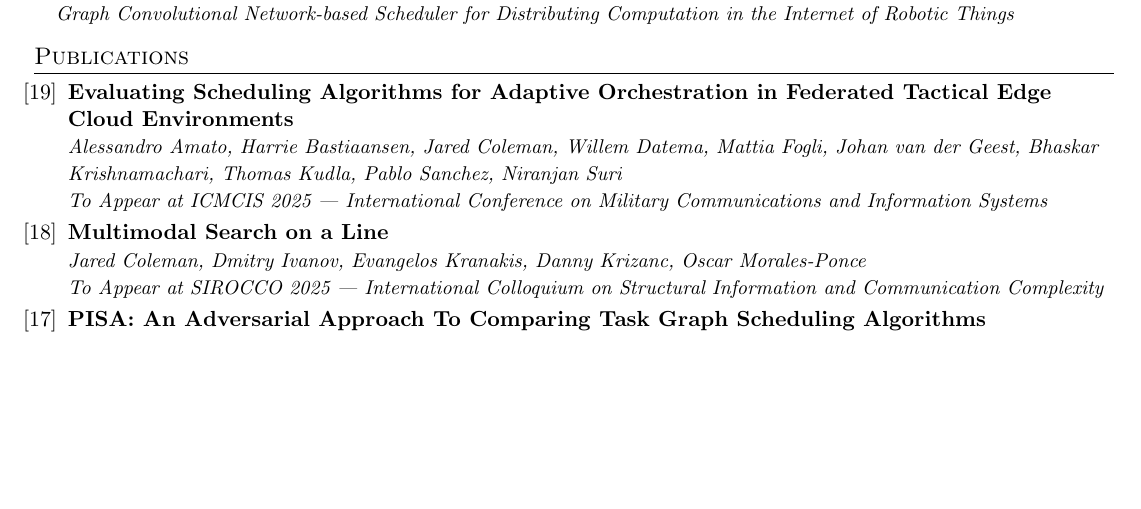
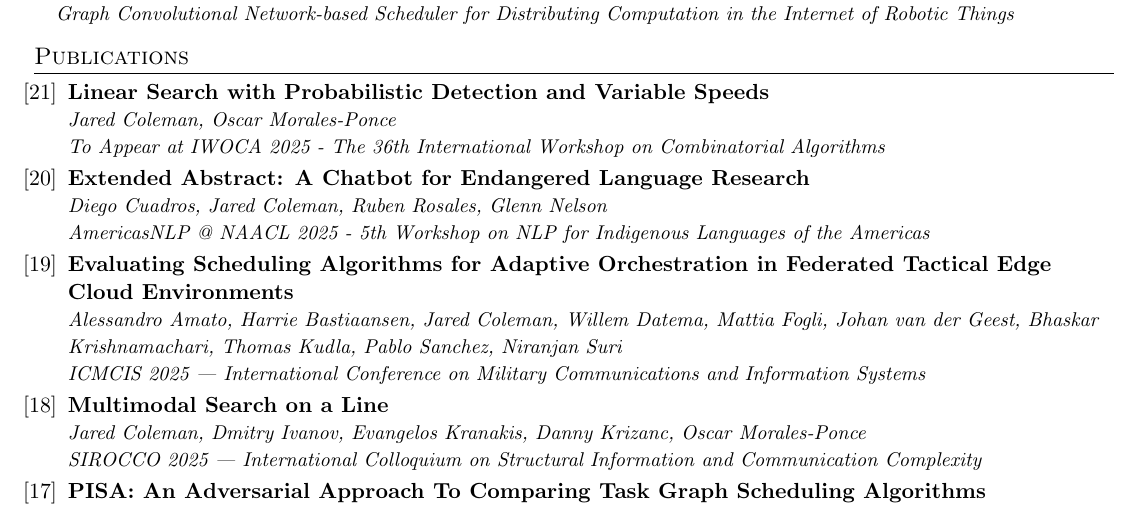
Before and after one commit to jaredraycoleman/cv, a LaTeX CV (cv.tex): part of page 3 of 5, cut so that both start at the same text, the shorter picture padded with empty space. Compiled offline with pdfLaTeX.

Commit message:
Updates publications

```diff
--- a/cv.tex
+++ b/cv.tex
@@ -349,21 +349,31 @@
 
 %-----------PUBLICATIONS-----------------
 \section{Publications}
-\pubListStart{19}
+\pubListStart{21}
+    \pub
+    {Linear Search with Probabilistic Detection and Variable Speeds}
+    {Jared Coleman, Oscar Morales-Ponce}
+    {To Appear at IWOCA 2025 - The 36th International Workshop on Combinatorial Algorithms}
+
+    \pub
+    {Extended Abstract: A Chatbot for Endangered Language Research}
+    {Diego Cuadros, Jared Coleman, Ruben Rosales, Glenn Nelson}
+    {AmericasNLP @ NAACL 2025 - 5th Workshop on NLP for Indigenous Languages of the Americas}
+
     \pub
     {Evaluating Scheduling Algorithms for Adaptive Orchestration in Federated Tactical Edge Cloud Environments}
     {Alessandro Amato, Harrie Bastiaansen, Jared Coleman, Willem Datema, Mattia Fogli, Johan van der Geest, Bhaskar Krishnamachari, Thomas Kudla, Pablo Sanchez, Niranjan Suri}
-    {To Appear at ICMCIS 2025 --- International Conference on Military Communications and Information Systems}
+    {ICMCIS 2025 --- International Conference on Military Communications and Information Systems}
 
     \pub
     {Multimodal Search on a Line}
     {Jared Coleman, Dmitry Ivanov, Evangelos Kranakis, Danny Krizanc, Oscar Morales-Ponce}
-    {To Appear at SIROCCO 2025 --- International Colloquium on Structural Information and Communication Complexity}
+    {SIROCCO 2025 --- International Colloquium on Structural Information and Communication Complexity}
 
     \pub
     {PISA: An Adversarial Approach To Comparing Task Graph Scheduling Algorithms}
     {Jared Coleman, Bhaskar Krishnamachari}
-    {To Appear at IPDPS 2025 - The 39th International Parallel and Distributed Processing Symposium}
+    {IPDPS 2025 - The 39th International Parallel and Distributed Processing Symposium}
 
     \pub
     {LLM-Assisted Rule Based Machine Translation for Low/No-Resource Languages}
```
Also changed, not shown: cv.pdf.
